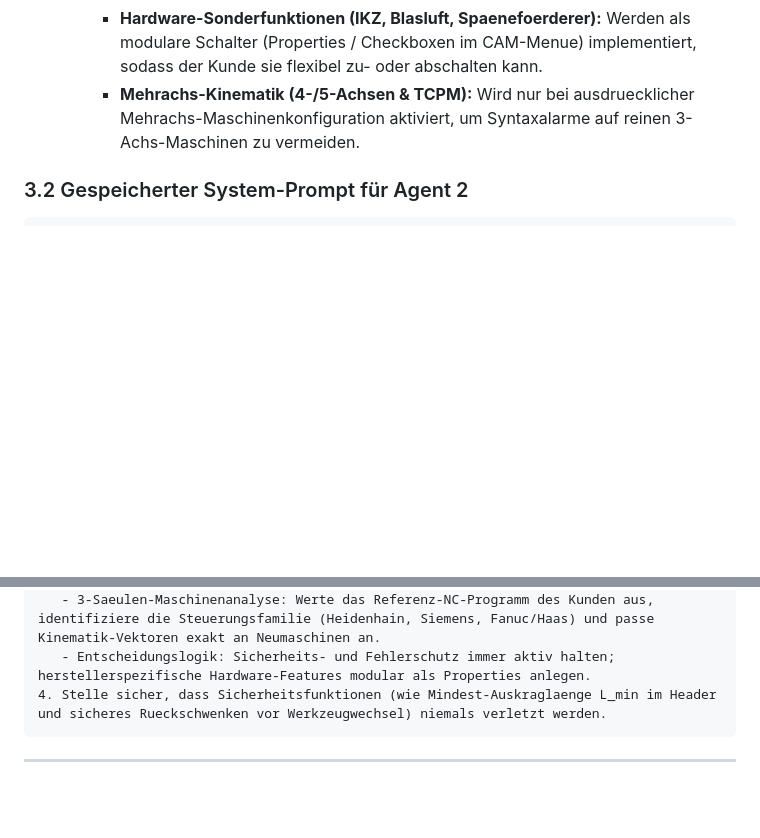
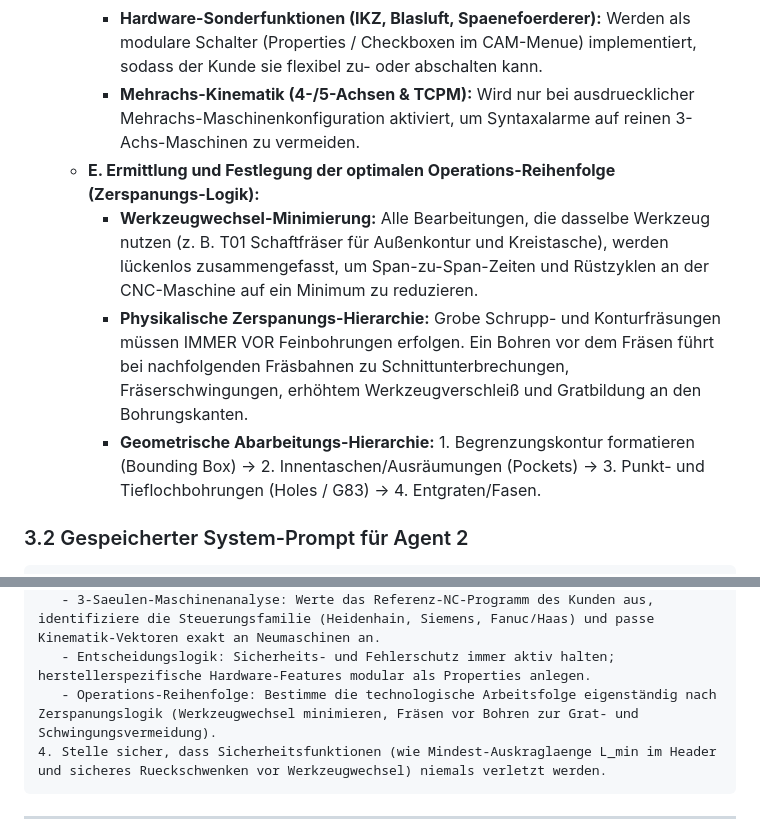
Before and after one commit to Buenotte/CNC, a Markdown page: 04_Recht_Steuern_und_Backoffice/KI_Agenten_System_und_Bauplan.md, 2 parts joined by grey strips. GitHub-like rendering; blank space fills up the shorter version.

Commit message:
feat: Festlegung der Operations-Reihenfolge (Zerspanungs-Hierarchie, Werkzeugwechsel-Minimierung, Fraesen vor Bohren) im Bauplan fuer Agent 2

````diff
--- a/04_Recht_Steuern_und_Backoffice/KI_Agenten_System_und_Bauplan.md
+++ b/04_Recht_Steuern_und_Backoffice/KI_Agenten_System_und_Bauplan.md
@@ -85,6 +85,10 @@ Aufgabe:
     - **Fehlerschutz & Sicherheit (IMMER AKTIV):** Klammer-/Sonderzeichen-Schutz (formatComment), NaN-Pruefung und 2-Stufen-Rueckzug (G53 Z0 vor Y0) werden grundsaetzlich und ausnahmslos in JEDE .cps-Datei eingebaut, selbst wenn der Kunde nichts dazu angibt.
     - **Hardware-Sonderfunktionen (IKZ, Blasluft, Spaenefoerderer):** Werden als modulare Schalter (Properties / Checkboxen im CAM-Menue) implementiert, sodass der Kunde sie flexibel zu- oder abschalten kann.
     - **Mehrachs-Kinematik (4-/5-Achsen & TCPM):** Wird nur bei ausdruecklicher Mehrachs-Maschinenkonfiguration aktiviert, um Syntaxalarme auf reinen 3-Achs-Maschinen zu vermeiden.
+  - **E. Ermittlung und Festlegung der optimalen Operations-Reihenfolge (Zerspanungs-Logik):**
+    - **Werkzeugwechsel-Minimierung:** Alle Bearbeitungen, die dasselbe Werkzeug nutzen (z. B. T01 Schaftfräser für Außenkontur und Kreistasche), werden lückenlos zusammengefasst, um Span-zu-Span-Zeiten und Rüstzyklen an der CNC-Maschine auf ein Minimum zu reduzieren.
+    - **Physikalische Zerspanungs-Hierarchie:** Grobe Schrupp- und Konturfräsungen müssen IMMER VOR Feinbohrungen erfolgen. Ein Bohren vor dem Fräsen führt bei nachfolgenden Fräsbahnen zu Schnittunterbrechungen, Fräserschwingungen, erhöhtem Werkzeugverschleiß und Gratbildung an den Bohrungskanten.
+    - **Geometrische Abarbeitungs-Hierarchie:** 1. Begrenzungskontur formatieren (Bounding Box) -> 2. Innentaschen/Ausräumungen (Pockets) -> 3. Punkt- und Tieflochbohrungen (Holes / G83) -> 4. Entgraten/Fasen.
 
 ### 3.2 Gespeicherter System-Prompt für Agent 2
 ```text
@@ -101,6 +105,7 @@ Aufgabe:
    - Intelligente Fehlerabsicherung: Klammer- und Zeichensatz-Filterung (formatComment) gegen Steuerungs-Syntaxfehler sowie NaN-Validierung aller Bahnkoordinaten.
    - 3-Saeulen-Maschinenanalyse: Werte das Referenz-NC-Programm des Kunden aus, identifiziere die Steuerungsfamilie (Heidenhain, Siemens, Fanuc/Haas) und passe Kinematik-Vektoren exakt an Neumaschinen an.
    - Entscheidungslogik: Sicherheits- und Fehlerschutz immer aktiv halten; herstellerspezifische Hardware-Features modular als Properties anlegen.
+   - Operations-Reihenfolge: Bestimme die technologische Arbeitsfolge eigenständig nach Zerspanungslogik (Werkzeugwechsel minimieren, Fräsen vor Bohren zur Grat- und Schwingungsvermeidung).
 4. Stelle sicher, dass Sicherheitsfunktionen (wie Mindest-Auskraglaenge L_min im Header und sicheres Rueckschwenken vor Werkzeugwechsel) niemals verletzt werden.
 ```
 
````
